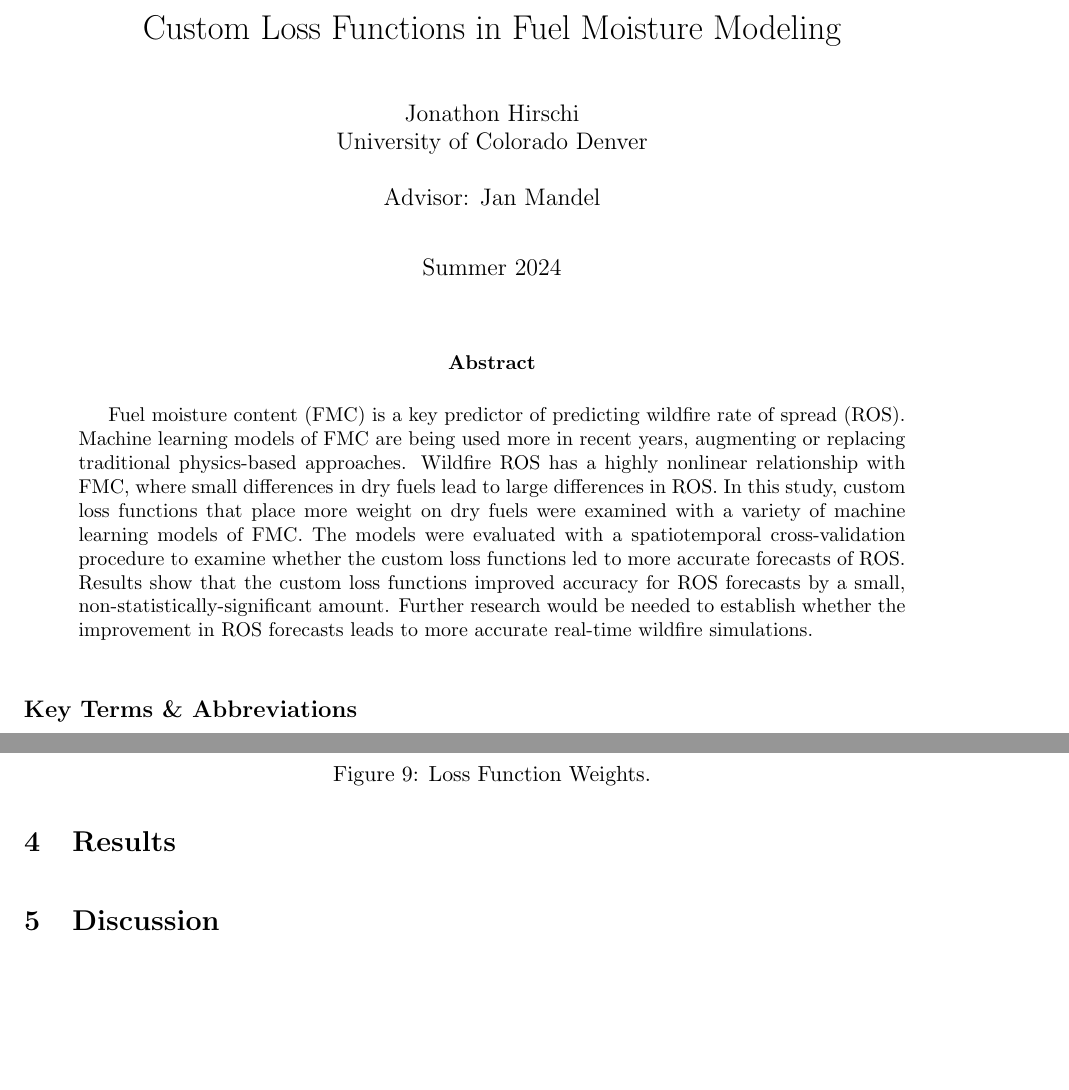
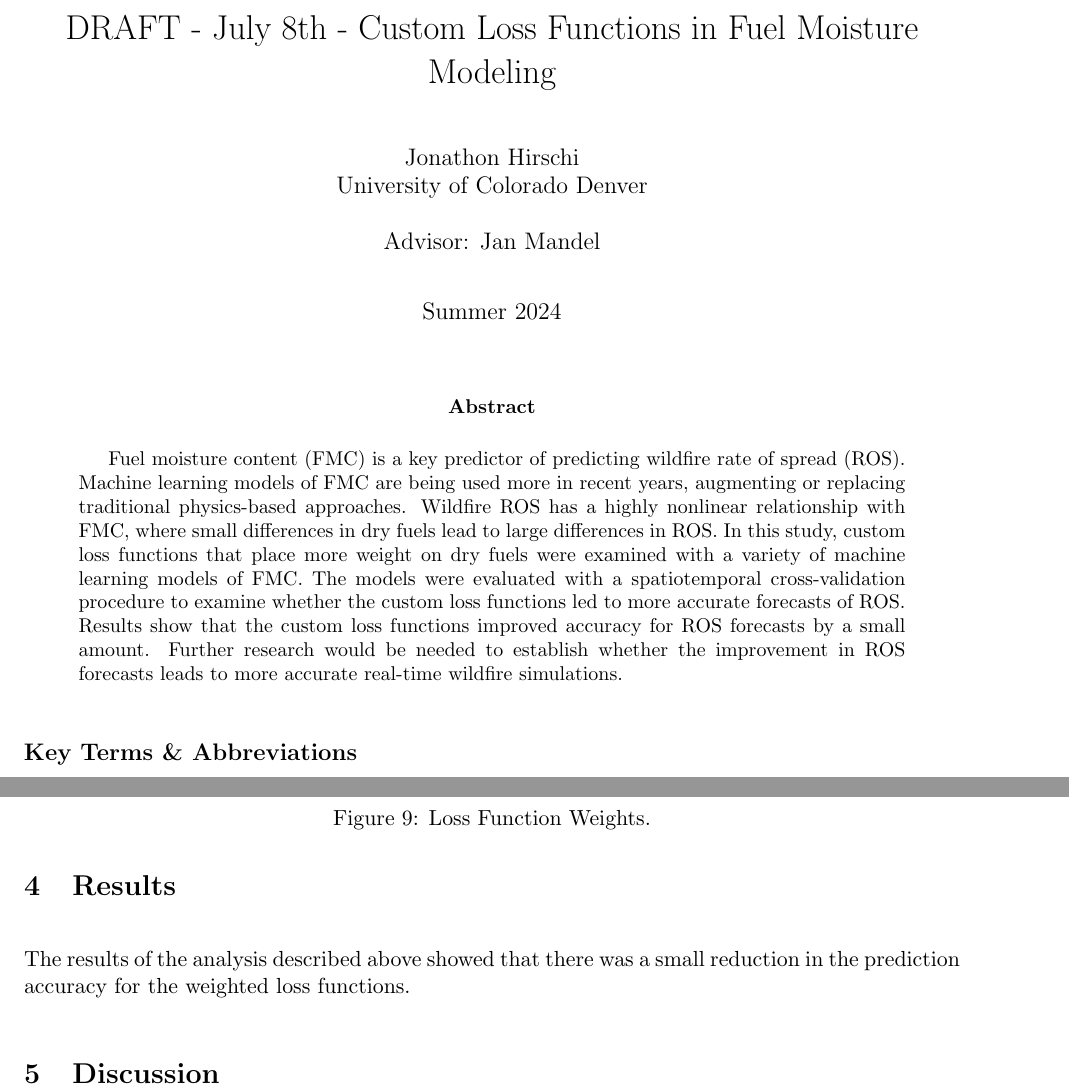
Before and after one commit to janmandel/fmda-custom-loss-functions, a LaTeX paper (main.tex): two parts of pages 1 and 18 of 23, joined at a grey line, cut so that both start at the same text, the shorter picture padded with empty space. Compiled offline with pdfLaTeX.

Commit message:
Update on Overleaf.

```diff
--- a/main.tex
+++ b/main.tex
@@ -26,7 +26,7 @@
 \providecommand{\U}[1]{\protect\rule{.1in}{.1in}}
 %EndMSIPreambleData
 \begin{document}
-\title{Custom Loss Functions in Fuel Moisture Modeling}
+\title{DRAFT - July 8th - Custom Loss Functions in Fuel Moisture Modeling}
 \author{
     \begin{tabular}[t]{c}
         Jonathon Hirschi \\
@@ -40,7 +40,7 @@
 \maketitle
 
 \begin{abstract}
-Fuel moisture content (FMC) is a key predictor of predicting wildfire rate of spread (ROS). Machine learning models of FMC are being used more in recent years, augmenting or replacing traditional physics-based approaches. Wildfire ROS has a highly nonlinear relationship with FMC, where small differences in dry fuels lead to large differences in ROS. In this study, custom loss functions that place more weight on dry fuels were examined with a variety of machine learning models of FMC. The models were evaluated with a spatiotemporal cross-validation procedure to examine whether the custom loss functions led to more accurate forecasts of ROS. Results show that the custom loss functions improved accuracy for ROS forecasts by a small, non-statistically-significant amount. Further research would be needed to establish whether the improvement in ROS forecasts leads to more accurate real-time wildfire simulations.
+Fuel moisture content (FMC) is a key predictor of predicting wildfire rate of spread (ROS). Machine learning models of FMC are being used more in recent years, augmenting or replacing traditional physics-based approaches. Wildfire ROS has a highly nonlinear relationship with FMC, where small differences in dry fuels lead to large differences in ROS. In this study, custom loss functions that place more weight on dry fuels were examined with a variety of machine learning models of FMC. The models were evaluated with a spatiotemporal cross-validation procedure to examine whether the custom loss functions led to more accurate forecasts of ROS. Results show that the custom loss functions improved accuracy for ROS forecasts by a small amount. Further research would be needed to establish whether the improvement in ROS forecasts leads to more accurate real-time wildfire simulations.
 \end{abstract}
 
 % Abbreviations section
@@ -356,6 +356,8 @@ Using the data collected from RAWS within the Rocky Mountain GACC, the data was
 
 \section{Results}
 
+The results of the analysis described above showed that there was a small reduction in the prediction accuracy for the weighted loss functions.
+
 \section{Discussion}
 
 
```
